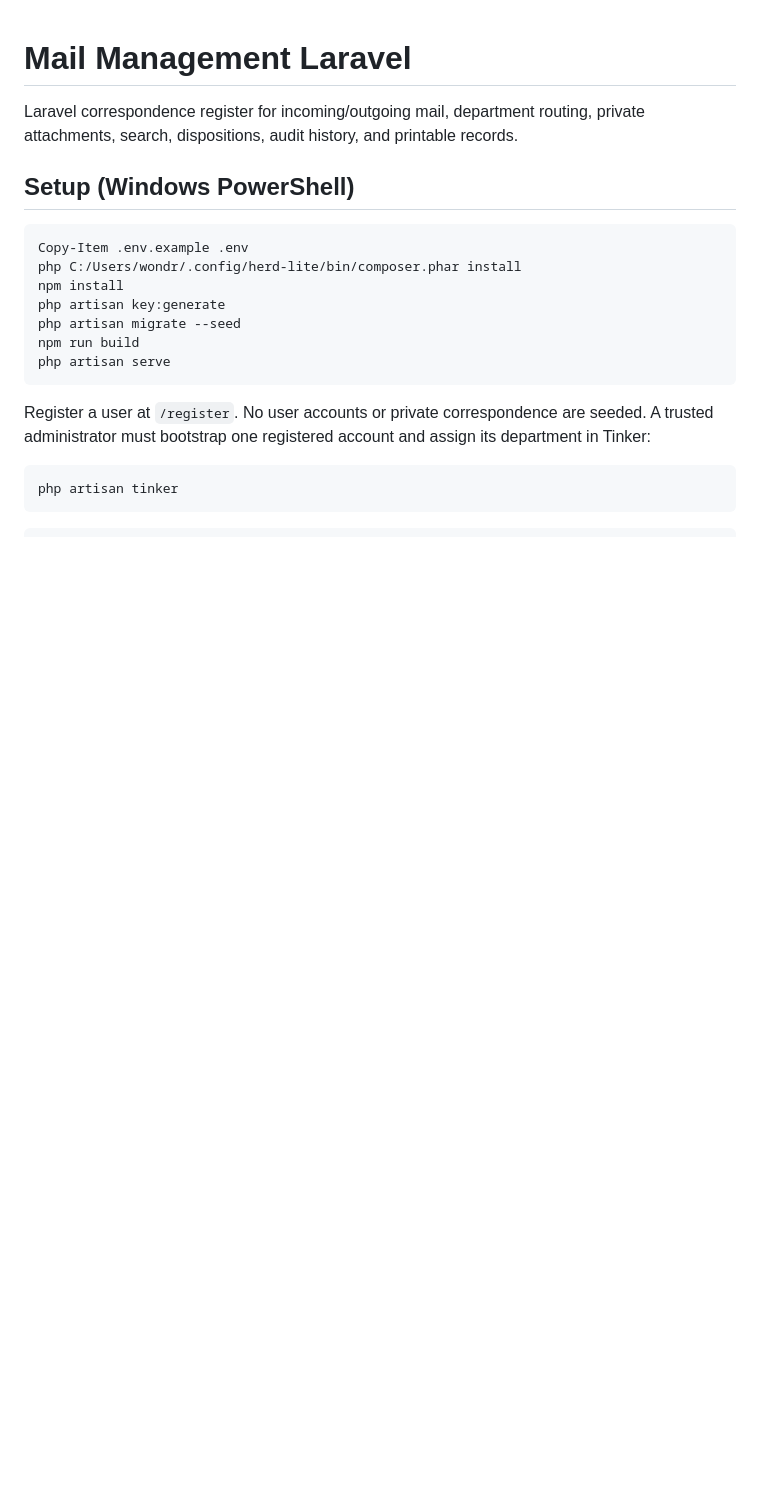
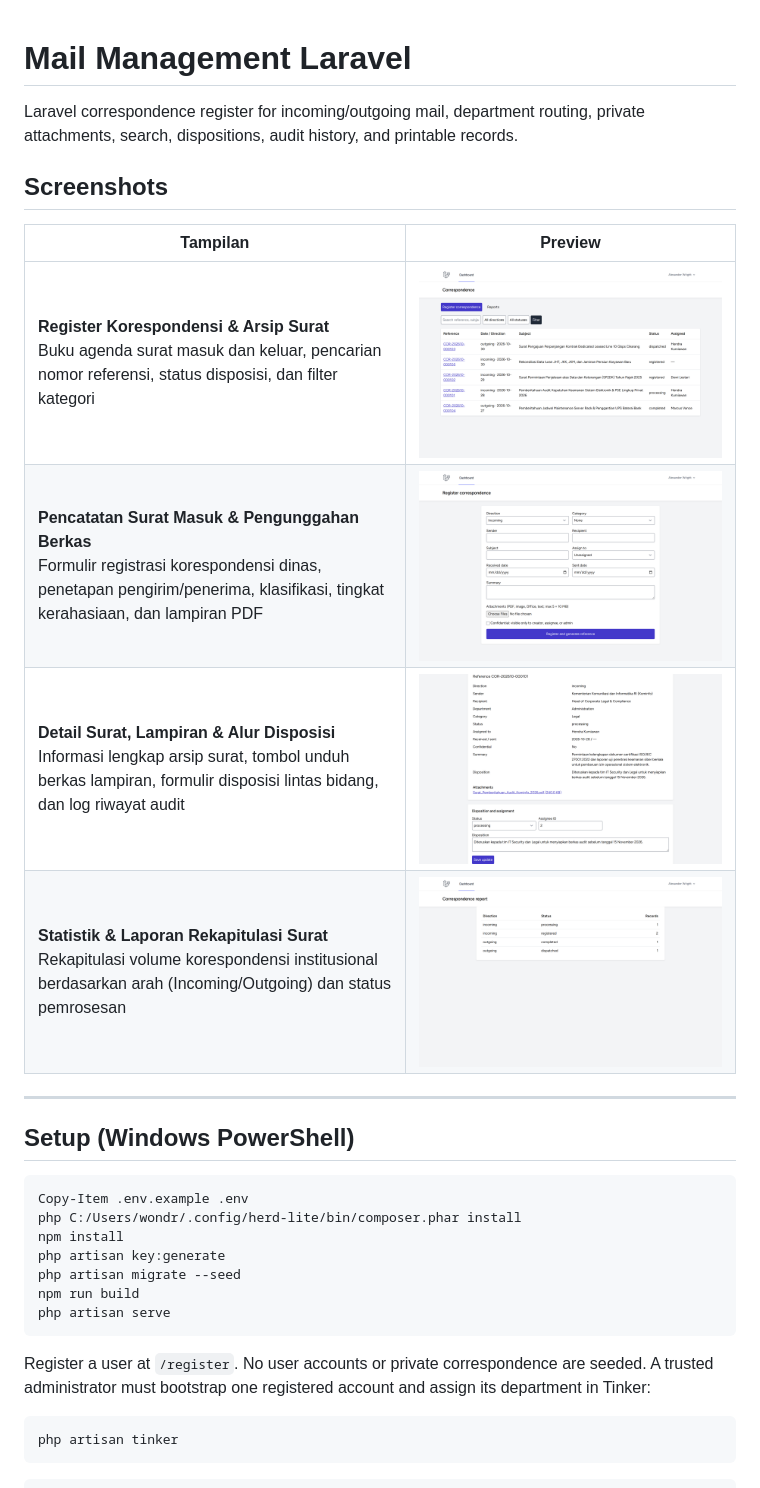
Before and after one commit to 0xyz-exe/mail-management-laravel, a Markdown page: README.md, the part around the change. Drawn GitHub-style; pictures changed too: docs/screenshots/01-mail-registry-overview.png (added), docs/screenshots/02-record-mail-form.png (added), docs/screenshots/03-mail-detail-disposition.png (added); blank space fills up the shorter version.

Commit message:
docs: add high-fidelity visual documentation screenshots

```diff
--- a/README.md
+++ b/README.md
@@ -1,6 +1,17 @@
 # Mail Management Laravel
 
 Laravel correspondence register for incoming/outgoing mail, department routing, private attachments, search, dispositions, audit history, and printable records.
+
+## Screenshots
+
+| Tampilan | Preview |
+|---|---|
+| **Register Korespondensi & Arsip Surat**<br>Buku agenda surat masuk dan keluar, pencarian nomor referensi, status disposisi, dan filter kategori | ![Register Korespondensi](docs/screenshots/01-mail-registry-overview.png) |
+| **Pencatatan Surat Masuk & Pengunggahan Berkas**<br>Formulir registrasi korespondensi dinas, penetapan pengirim/penerima, klasifikasi, tingkat kerahasiaan, dan lampiran PDF | ![Form Registrasi Surat](docs/screenshots/02-record-mail-form.png) |
+| **Detail Surat, Lampiran & Alur Disposisi**<br>Informasi lengkap arsip surat, tombol unduh berkas lampiran, formulir disposisi lintas bidang, dan log riwayat audit | ![Detail Surat & Alur Disposisi](docs/screenshots/03-mail-detail-disposition.png) |
+| **Statistik & Laporan Rekapitulasi Surat**<br>Rekapitulasi volume korespondensi institusional berdasarkan arah (Incoming/Outgoing) dan status pemrosesan | ![Laporan Rekapitulasi Korespondensi](docs/screenshots/04-correspondence-reports-stats.png) |
+
+---
 
 ## Setup (Windows PowerShell)
 
```
Also changed, not shown: 2 other files.
